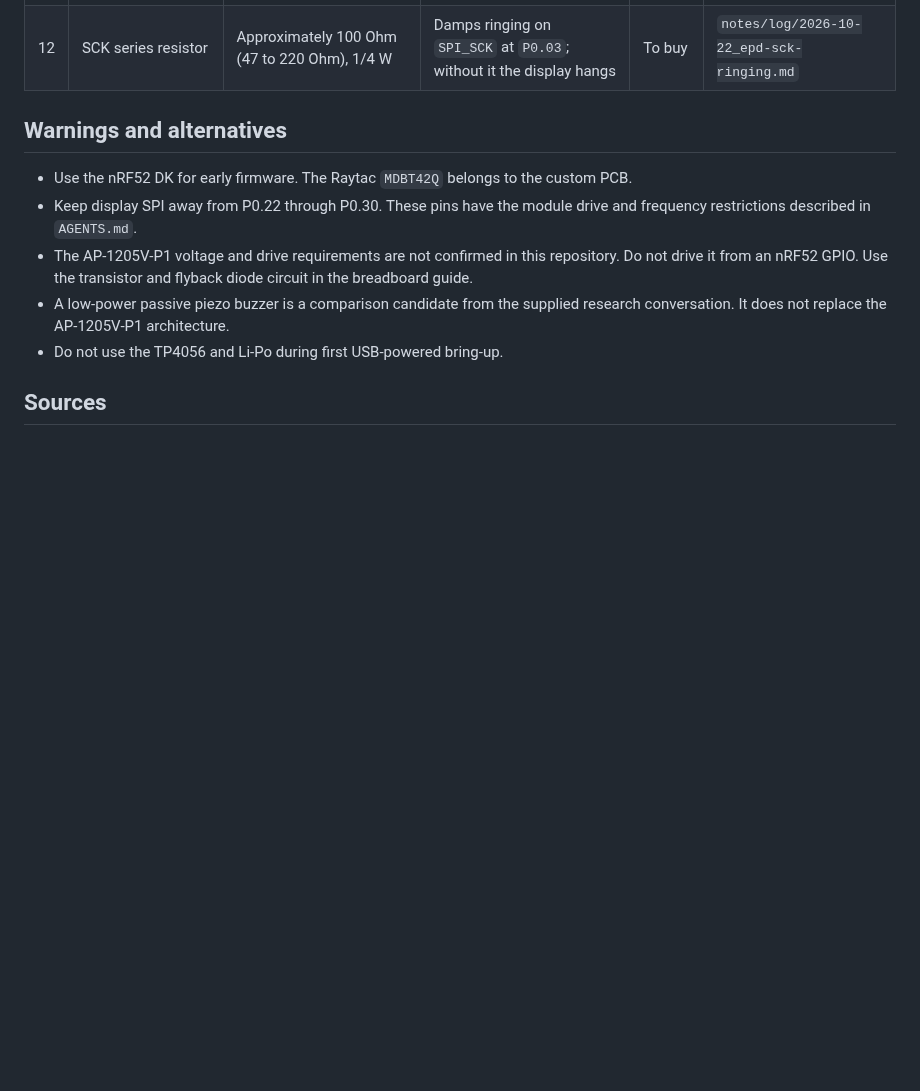
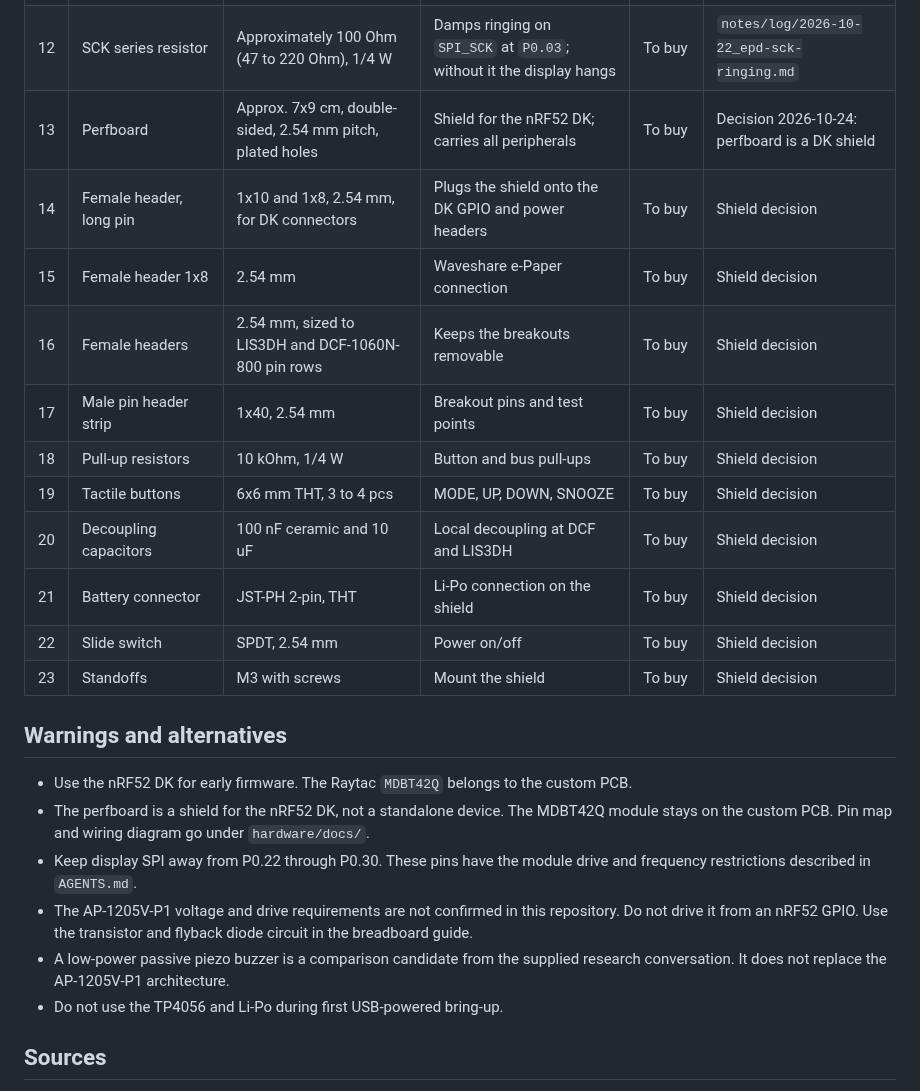
Before and after one commit to mikolajwojcicki/clock-project, a Markdown page: hardware/bom/proto-bom.md, the part around the change. GitHub-like rendering; blank space fills up the shorter version.

Commit message:
hardware: make proto perfboard a shield for the nRF52 DK
The thesis prototype is a soldered perfboard. Keep the DK as the MCU
(J-Link, PPK2 measurement header, no module breakout or new pin map)
and put the peripherals on a shield. MDBT42Q stays a custom-PCB part.
Rejected: standalone MDBT42Q on perfboard, which needs an adapter board,
LDO, SWD header, DC-DC parts and a new pin map.
Adds the 11 purchase rows (13-23) for headers, buttons, caps, JST-PH,
switch and standoffs.

```diff
--- a/hardware/bom/proto-bom.md
+++ b/hardware/bom/proto-bom.md
@@ -21,11 +21,25 @@ Detailed tool and ownership record:
 | 10 | Charger and battery | TP4056 USB-C breakout and 400 to 500 mAh Li-Po with JST-PH | Optional power experiments | Owned | Existing project record |
 | 11 | ST Nucleo-F411RE | `MB1136 C-04` | Bench DCF-77 signal generator, not product hardware | Owned | User statement |
 | 12 | SCK series resistor | Approximately 100 Ohm (47 to 220 Ohm), 1/4 W | Damps ringing on `SPI_SCK` at `P0.03`; without it the display hangs | To buy | `notes/log/2026-10-22_epd-sck-ringing.md` |
+| 13 | Perfboard | Approx. 7x9 cm, double-sided, 2.54 mm pitch, plated holes | Shield for the nRF52 DK; carries all peripherals | To buy | Decision 2026-10-24: perfboard is a DK shield |
+| 14 | Female header, long pin | 1x10 and 1x8, 2.54 mm, for DK connectors | Plugs the shield onto the DK GPIO and power headers | To buy | Shield decision |
+| 15 | Female header 1x8 | 2.54 mm | Waveshare e-Paper connection | To buy | Shield decision |
+| 16 | Female headers | 2.54 mm, sized to LIS3DH and DCF-1060N-800 pin rows | Keeps the breakouts removable | To buy | Shield decision |
+| 17 | Male pin header strip | 1x40, 2.54 mm | Breakout pins and test points | To buy | Shield decision |
+| 18 | Pull-up resistors | 10 kOhm, 1/4 W | Button and bus pull-ups | To buy | Shield decision |
+| 19 | Tactile buttons | 6x6 mm THT, 3 to 4 pcs | MODE, UP, DOWN, SNOOZE | To buy | Shield decision |
+| 20 | Decoupling capacitors | 100 nF ceramic and 10 uF | Local decoupling at DCF and LIS3DH | To buy | Shield decision |
+| 21 | Battery connector | JST-PH 2-pin, THT | Li-Po connection on the shield | To buy | Shield decision |
+| 22 | Slide switch | SPDT, 2.54 mm | Power on/off | To buy | Shield decision |
+| 23 | Standoffs | M3 with screws | Mount the shield | To buy | Shield decision |
 
 ## Warnings and alternatives
 
 - Use the nRF52 DK for early firmware. The Raytac `MDBT42Q` belongs to the
   custom PCB.
+- The perfboard is a shield for the nRF52 DK, not a standalone device. The
+  MDBT42Q module stays on the custom PCB. Pin map and wiring diagram go under
+  `hardware/docs/`.
 - Keep display SPI away from P0.22 through P0.30. These pins have the module
   drive and frequency restrictions described in `AGENTS.md`.
 - The AP-1205V-P1 voltage and drive requirements are not confirmed in this
```
